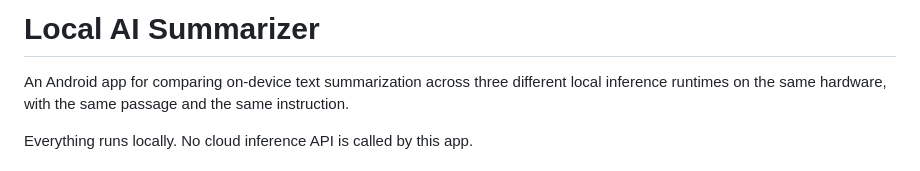
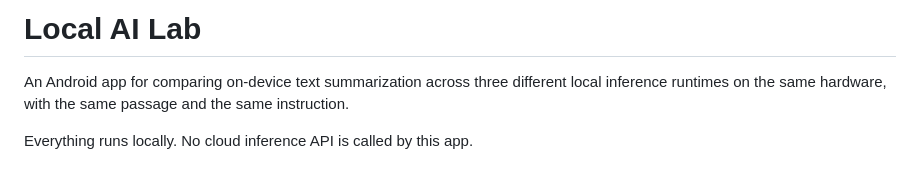
Before and after one commit to mcardlejsn/local-ai-lab, a Markdown page: README.md, the part around the change. Rendered like a GitHub page.

```diff
--- a/README.md
+++ b/README.md
@@ -1,4 +1,4 @@
-# Local AI Summarizer
+# Local AI Lab
 
 An Android app for comparing on-device text summarization across three different
 local inference runtimes on the same hardware, with the same passage and the same
```
